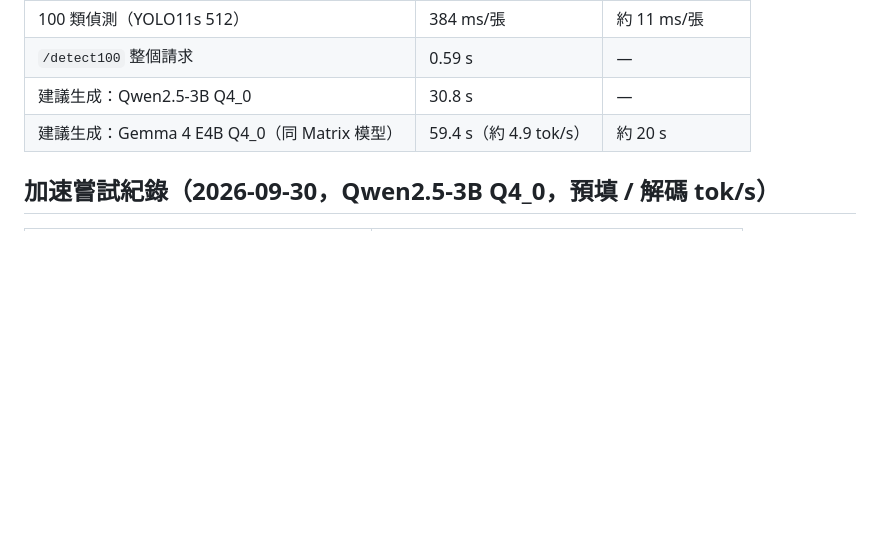
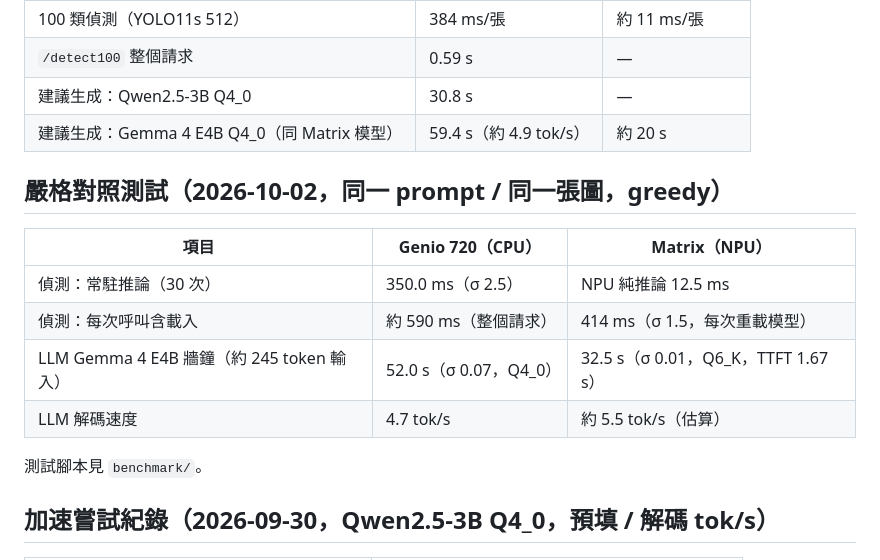
Before and after one commit to Miller0330/FOOD_AI, a Markdown page: docs/README-genio.md, the part around the change. Rendered like a GitHub page; blank space fills up the shorter version.

Commit message:
Document strict Genio vs Matrix benchmark results
Co-Authored-By: Claude Code <noreply@anthropic.com>
Claude-Session: https://claude.ai/code/session_01W1xwfuWuTYVf9qZkoFooCP

```diff
--- a/docs/README-genio.md
+++ b/docs/README-genio.md
@@ -35,6 +35,16 @@ PLATFORM=genio python3 main.py               # 監聽 0.0.0.0:5000
 | 建議生成：Qwen2.5-3B Q4_0 | 30.8 s | — |
 | 建議生成：Gemma 4 E4B Q4_0（同 Matrix 模型） | 59.4 s（約 4.9 tok/s） | 約 20 s |
 
+## 嚴格對照測試（2026-10-02，同一 prompt / 同一張圖，greedy）
+| 項目 | Genio 720（CPU） | Matrix（NPU） |
+|---|---|---|
+| 偵測：常駐推論（30 次） | 350.0 ms（σ 2.5） | NPU 純推論 12.5 ms |
+| 偵測：每次呼叫含載入 | 約 590 ms（整個請求） | 414 ms（σ 1.5，每次重載模型） |
+| LLM Gemma 4 E4B 牆鐘（約 245 token 輸入） | 52.0 s（σ 0.07，Q4_0） | 32.5 s（σ 0.01，Q6_K，TTFT 1.67 s） |
+| LLM 解碼速度 | 4.7 tok/s | 約 5.5 tok/s（估算） |
+
+測試腳本見 `benchmark/`。
+
 ## 加速嘗試紀錄（2026-09-30，Qwen2.5-3B Q4_0，預填 / 解碼 tok/s）
 | 方法 | 結果 |
 |---|---|
```
